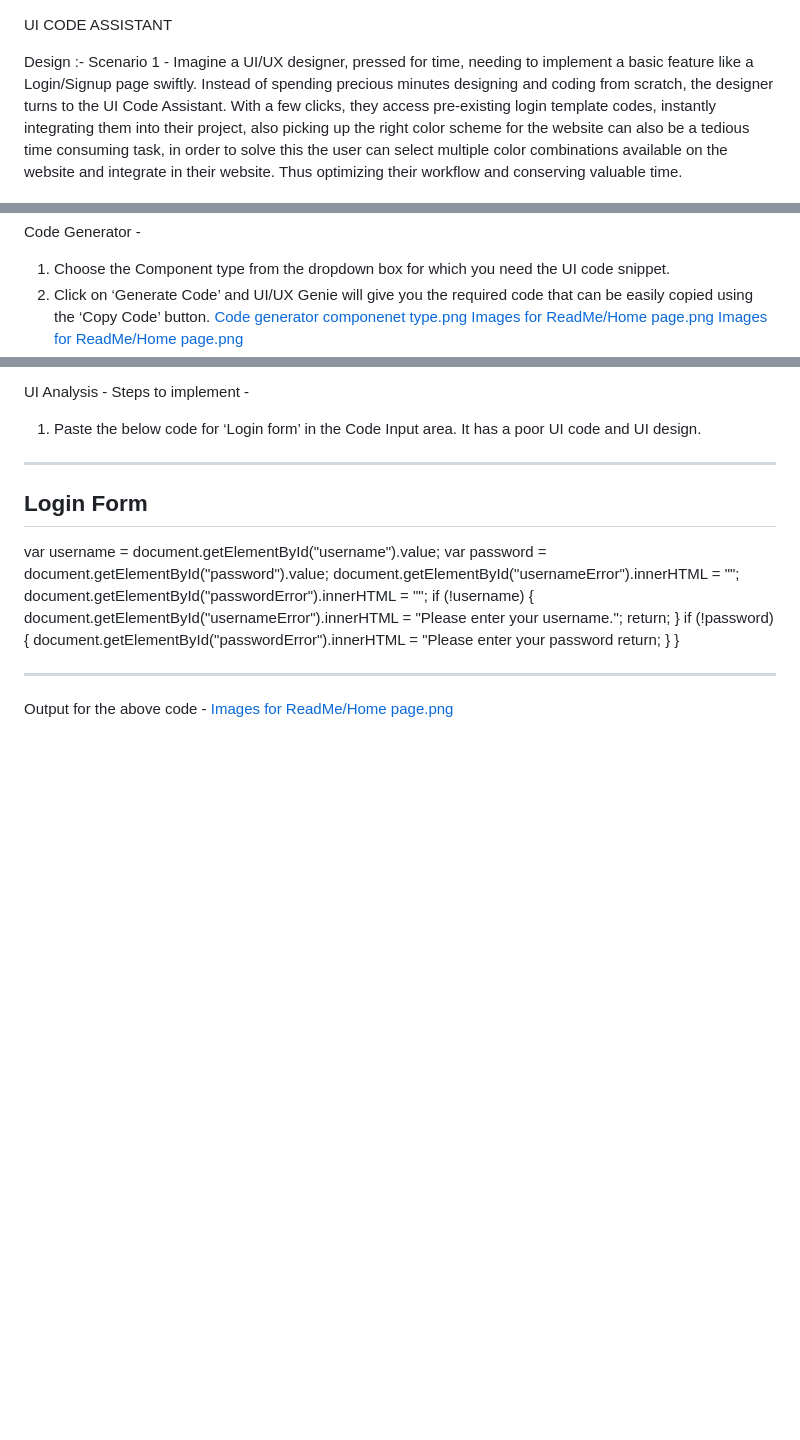
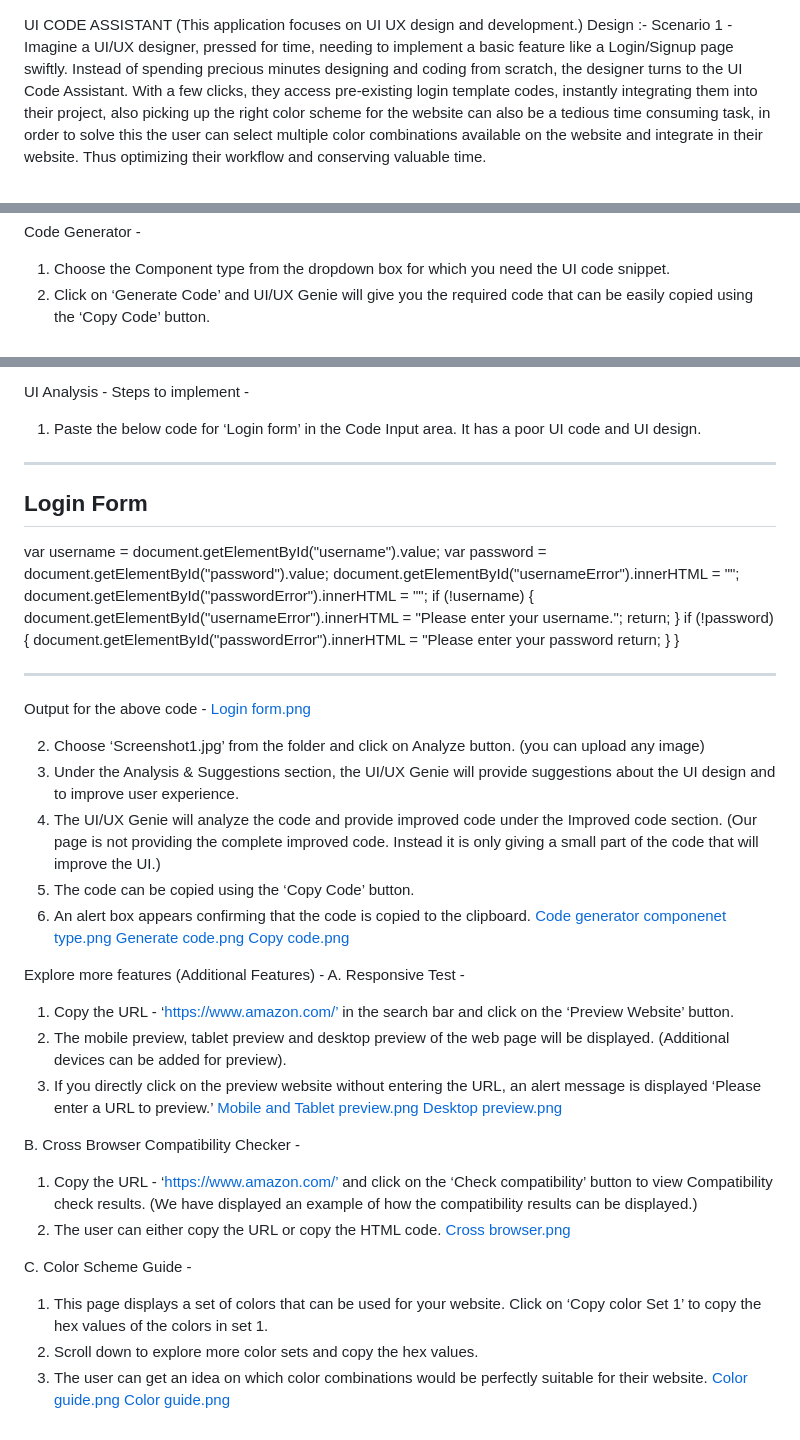
Before and after one commit to miloni1211/UI-Code-Assistant, a Markdown page: README.md, 3 parts joined by grey strips. Drawn GitHub-style; blank space fills up the shorter version.

```diff
--- a/README.md
+++ b/README.md
@@ -1,5 +1,5 @@
 UI CODE ASSISTANT
-
+(This application focuses on UI UX design and development.)
 Design :-
 Scenario 1 - Imagine a UI/UX designer, pressed for time, needing to implement a basic feature like a Login/Signup page swiftly. Instead of spending precious minutes designing and coding from scratch, the designer turns to the UI Code Assistant. With a few clicks, they access pre-existing login template codes, instantly integrating them into their project, also picking up the right color scheme for the website can also be a tedious time consuming task, in order to solve this the user can select multiple color combinations available on the website and integrate in their website. Thus optimizing their workﬂow and conserving valuable time.
 
@@ -55,9 +55,6 @@ Enter your expertise level as -”beginner” / “intermediate” / “advanced
 Code Generator -
 1.	Choose the Component type from the dropdown box for which you need the UI code snippet.
 2.	Click on ‘Generate Code’ and UI/UX Genie will give you the required code that can be easily copied using the ‘Copy Code’ button.
-[Code generator componenet type.png](https://github.com/miloni1211/UI-Code-Assistant/raw/master/ReadMe-Images/Codegenerator-img1.png)
-[Images for ReadMe/Home page.png](https://github.com/miloni1211/UI-Code-Assistant/raw/master/ReadMe-Images/Codegenerator-img2.png)
-[Images for ReadMe/Home page.png](https://github.com/miloni1211/UI-Code-Assistant/raw/master/ReadMe-Images/Codegenerator-img3.png)
 
 UI Analysis -
 Steps to implement -
@@ -118,4 +115,34 @@ password return;
 
 -------------------------------------------------------------------------------------------------------------------------------------------------------
 Output for the above code -
-[Images for ReadMe/Home page.png](https://github.com/miloni1211/UI-Code-Assistant/raw/master/UI-Code-Assistant/Screenshot-1.jpg)
+[Login form.png](https://github.com/miloni1211/UI-Code-Assistant/raw/master/UI-Code-Assistant/Screenshot-1.jpg)
+
+2.	Choose ‘Screenshot1.jpg’ from the folder and click on Analyze button. (you can upload any image)
+3.	Under the Analysis & Suggestions section, the UI/UX Genie will provide suggestions about the UI design and to improve user experience.
+4.	The UI/UX Genie will analyze the code and provide improved code under the Improved code section. (Our page is not providing the complete improved code. Instead it is only giving a small part of the code that will improve the UI.)
+5.	The code can be copied using the ‘Copy Code’ button.
+6.	An alert box appears conﬁrming that the code is copied to the clipboard.
+[Code generator componenet type.png](https://github.com/miloni1211/UI-Code-Assistant/raw/master/ReadMe-Images/Codegenerator-img1.png)
+[Generate code.png](https://github.com/miloni1211/UI-Code-Assistant/raw/master/ReadMe-Images/Codegenerator-img2.png)
+[Copy code.png](https://github.com/miloni1211/UI-Code-Assistant/raw/master/ReadMe-Images/Codegenerator-img3.png)
+
+Explore more features (Additional Features) -
+A.	Responsive Test -
+
+1.	Copy the URL - ‘https://www.amazon.com/’ in the search bar and click on the ‘Preview Website’ button.
+2.	The mobile preview, tablet preview and desktop preview of the web page will be displayed. (Additional devices can be added for preview).
+3.	If you directly click on the preview website without entering the URL, an alert message is displayed ‘Please enter a URL to preview.’
+[Mobile and Tablet preview.png](https://github.com/miloni1211/UI-Code-Assistant/raw/master/ReadMe-Images/Responsive-website-img1.png)
+[Desktop preview.png](https://github.com/miloni1211/UI-Code-Assistant/raw/master/ReadMe-Images/Responsive-website-img2.png)
+
+B.	Cross Browser Compatibility Checker -
+1.	Copy the URL - ‘https://www.amazon.com/’ and click on the ‘Check compatibility’ button to view Compatibility check results. (We have displayed an example of how the compatibility results can be displayed.)
+2.	The user can either copy the URL or copy the HTML code.
+[Cross browser.png](https://github.com/miloni1211/UI-Code-Assistant/raw/master/ReadMe-Images/Cross-browser-test-img1.png)
+
+C.	Color Scheme Guide -
+1.	This page displays a set of colors that can be used for your website. Click on ‘Copy color Set 1’ to copy the hex values of the colors in set 1.
+2.	Scroll down to explore more color sets and copy the hex values.
+3.	The user can get an idea on which color combinations would be perfectly suitable for their website.
+[Color guide.png](https://github.com/miloni1211/UI-Code-Assistant/raw/master/ReadMe-Images/Color-scheme-guide-img1.png)
+[Color guide.png](https://github.com/miloni1211/UI-Code-Assistant/raw/master/ReadMe-Images/Color-scheme-guide-img2.png)
```
